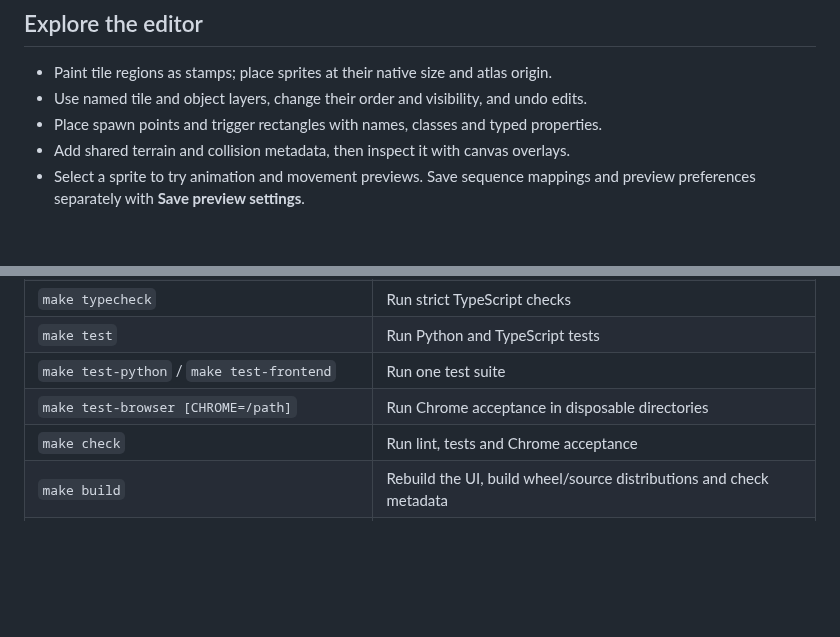
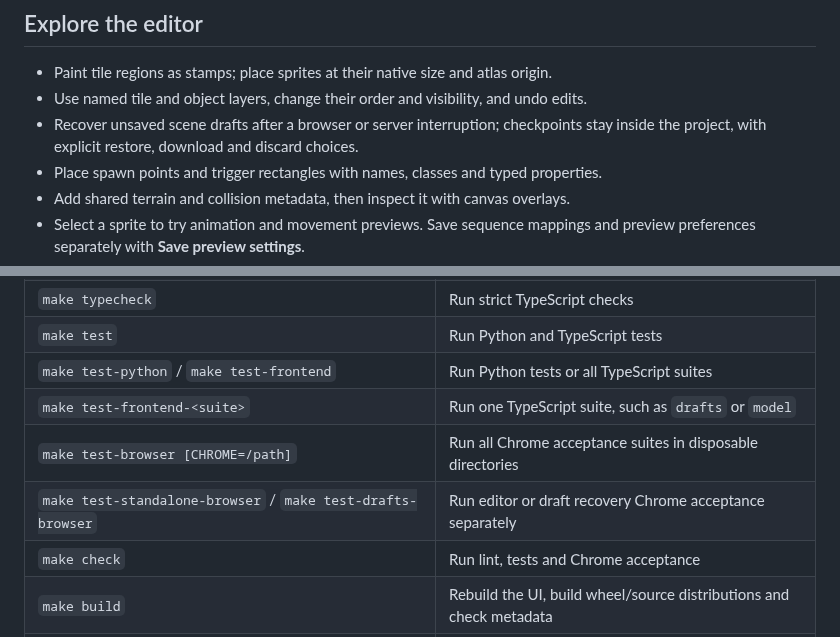
Before and after one commit to cliffom/gbc-scene-forge, a Markdown page: README.md, 2 parts joined by grey strips. GitHub-like rendering; blank space fills up the shorter version.

Commit message:
Recover unsaved scene drafts after interruption

```diff
--- a/README.md
+++ b/README.md
@@ -147,6 +147,8 @@ project creation in the browser.
 
 - Paint tile regions as stamps; place sprites at their native size and atlas origin.
 - Use named tile and object layers, change their order and visibility, and undo edits.
+- Recover unsaved scene drafts after a browser or server interruption; checkpoints
+  stay inside the project, with explicit restore, download and discard choices.
 - Place spawn points and trigger rectangles with names, classes and typed properties.
 - Add shared terrain and collision metadata, then inspect it with canvas overlays.
 - Select a sprite to try animation and movement previews. Save sequence mappings
@@ -214,8 +216,10 @@ dependencies and builds the browser UI. It does not install Poetry itself.
 | `make lint` / `make format` | Check code style or apply formatting |
 | `make typecheck` | Run strict TypeScript checks |
 | `make test` | Run Python and TypeScript tests |
-| `make test-python` / `make test-frontend` | Run one test suite |
-| `make test-browser [CHROME=/path]` | Run Chrome acceptance in disposable directories |
+| `make test-python` / `make test-frontend` | Run Python tests or all TypeScript suites |
+| `make test-frontend-<suite>` | Run one TypeScript suite, such as `drafts` or `model` |
+| `make test-browser [CHROME=/path]` | Run all Chrome acceptance suites in disposable directories |
+| `make test-standalone-browser` / `make test-drafts-browser` | Run editor or draft recovery Chrome acceptance separately |
 | `make check` | Run lint, tests and Chrome acceptance |
 | `make build` | Rebuild the UI, build wheel/source distributions and check metadata |
 | `make check-dist` | Install the built wheel in an isolated environment and smoke-test it |
```
Also changed, not shown: AGENTS.md (+3 -1 lines), docs/STANDALONE.md (+64 -0 lines), docs/screenshots/draft-recovery/conflict.png (added), docs/screenshots/draft-recovery/restore.png (added), 11 other files.
